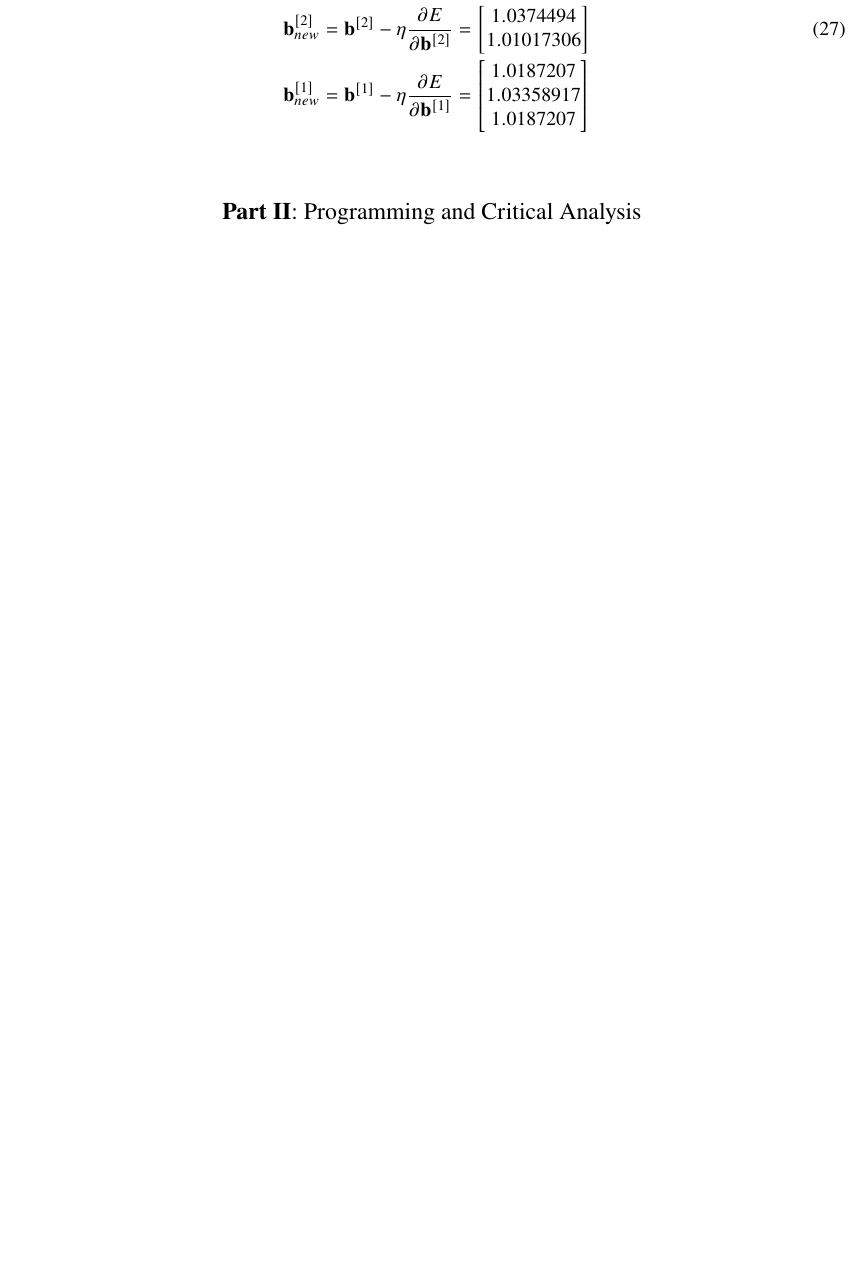
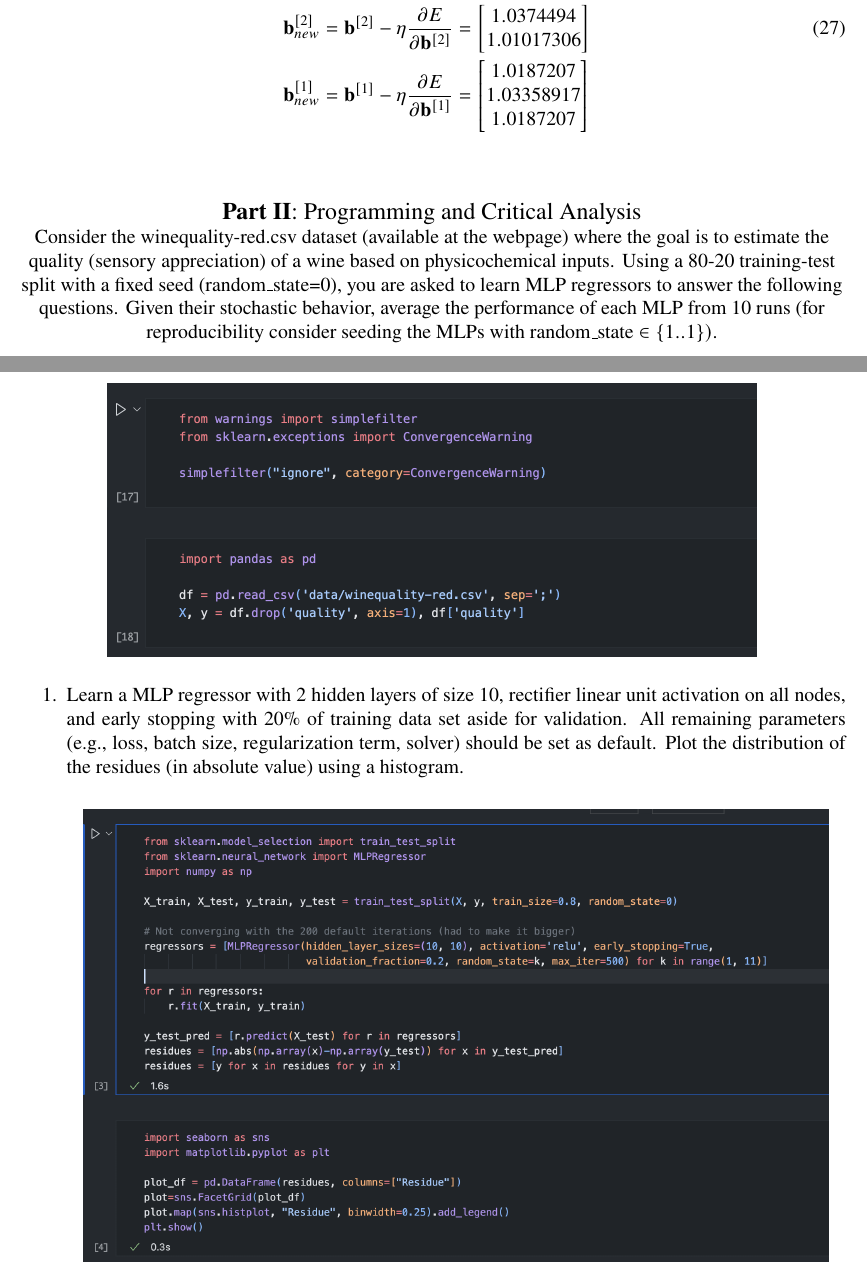
Before and after one commit to ist1100293-ist1102556/apre-homeworks, a LaTeX problem sheet (hw3/hw3.tex): part of page 8 of 8 before the commit and two parts of pages 9 and 10 of 12 after it, the two joined at a grey line, cut so that both start at the same text, the shorter picture padded with empty space. Compiled offline with pdfLaTeX.

Commit message:
hw3: added code prints

```diff
--- a/hw3/hw3.tex
+++ b/hw3/hw3.tex
@@ -451,3 +451,27 @@ Homework III -- Group 016\\
 
 \large{\textbf{Part II}: Programming and Critical Analysis}\normalsize
 
+Consider the winequality-red.csv dataset (available at the webpage) where the goal is to estimate
+the quality (sensory appreciation) of a wine based on physicochemical inputs.
+Using a 80-20 training-test split with a fixed seed (random\_state=0), you are asked to learn MLP
+regressors to answer the following questions.
+Given their stochastic behavior, average the performance of each MLP from 10 runs
+(for reproducibility consider seeding the MLPs with random\_state $\in \{1. .1\})$.
+
+\begin{center}
+    \includegraphics[scale=0.6]{images/code6.png}
+\end{center}
+
+\begin{enumerate}
+    \item Learn a MLP regressor with 2 hidden layers of size 10, rectifier linear unit activation
+    on all nodes, and early stopping with 20\% of training data set aside for validation. All
+    remaining parameters (e.g., loss, batch size, regularization term, solver) should be set as
+    default. Plot the distribution of the residues (in absolute value) using a histogram.
+
+    \begin{center}
+        \includegraphics[scale=0.5]{images/code7.png}
+    \end{center}
+    \vskip 6cm
+    \paragraph{Result:}
+
+    \begin{center}
```
Also changed, not shown: hw3/images/code1.png (added), hw3/images/code2.png (added), hw3/images/code3.png (added), hw3/images/code4.png (added), hw3/images/code5.png (added), hw3/images/code6.png (added), hw3/images/code7.png (added), hw3/images/code8.png (added), hw3/images/code9.png (added), hw3/images/graph1.png (added), hw3/hw3.tex (26 more changed lines), 1 other file.
